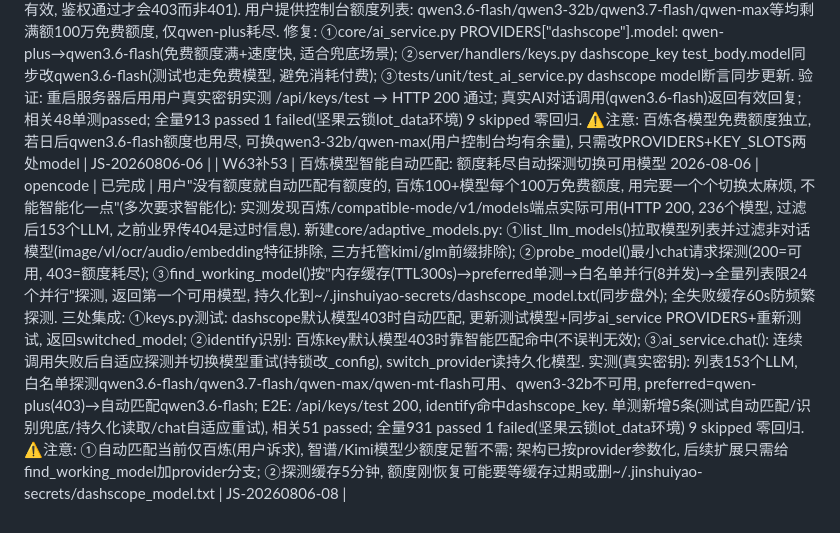
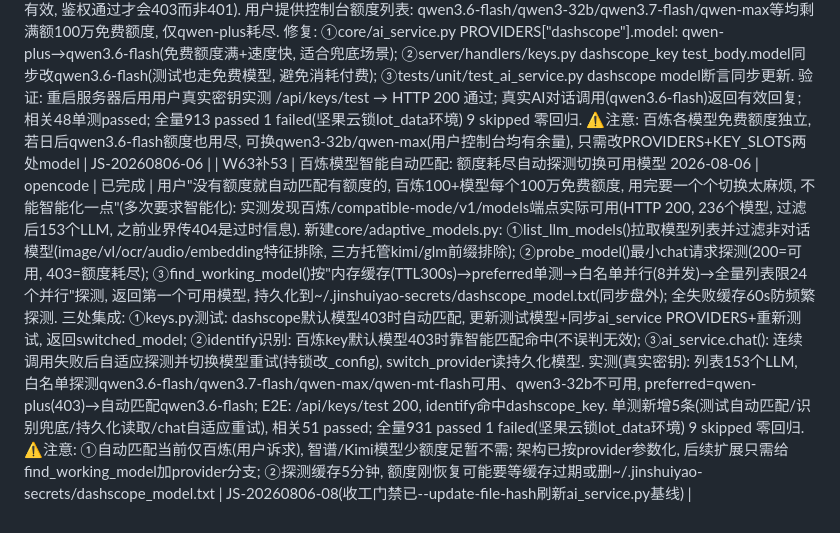
Before and after one commit to y168521/Jinshuiyao_Fixed, a Markdown page: AI协作交接中心.md, the part around the change. Drawn GitHub-style.

```diff
--- a/AI协作交接中心.md
+++ b/AI协作交接中心.md
@@ -649,4 +649,4 @@
 | W63补50 | API密钥统一管理面板+阿里云百炼接线 2026-08-06 | opencode | 已完成 | 用户"添加API不够智能, 系统缺统一入口": 建成统一API密钥管理: ①server/handlers/keys.py(新): KEY_SLOTS统一白名单5槽位(deepseek/siliconflow/dashscope/tavily/douyin-cookie), GET /api/keys列状态(仅掩码前4后4绝不回明文), POST /api/keys/save写~/.jinshuiyao-secrets/权限600+槽位白名单防路径穿越, /test连通性(带value只测不存), /identify智能识别(待测密钥依次打3个OpenAI兼容平台端点, 唯一命中=所属平台); ②控制中心jinshuiyao-guide/与frontend/guide双副本加"🔑 API密钥"面板(侧边栏按钮+模态框: 智能识别框+5槽位行带保存/测试/状态), 前端从/api/keys动态渲染槽位(新增平台自动出现); ③tools/set_secret.py KNOWN改为KEY_SLOTS派生(单一真相源, 消双处维护); ④百炼接线core/ai_service.py: PROVIDERS加dashscope(qwen-plus, 官方compatible-mode端点), FALLBACK_CHAIN插dashscope(deepseek→reasoner→百炼→ollama), switch_provider按PROVIDER_KEY_FILES读平台专属密钥文件, 无密钥平台严格api_key=""+fallback跳过(不回退deepseek密钥, 不空手断链); deepseek保留历史环境变量回退. 联网核实阿里官方文档: 端点/模型名/鉴权/响应结构与实现一致; 发现百炼/models端点不可靠(官方未保证, 业界实测404)→测试端点改POST chat/completions最小请求(max_tokens=1). 修复: log()单参数坑(keys.py曾"文件已写盘但500"); 测试断言掩码格式sk-S…3456. 验证: keys.py自测通过(含路径穿越拒绝); E2E实测save/identify真实DeepSeek密钥唯一命中; test_ai_service新增4条dashscope接线测试+test_server_package密钥测试3条, 相关43 passed; 全量908 passed 1 failed(坚果云锁lot_data环境问题) 9 skipped 零回归. ⚠️注意: ①百炼密钥尚未配置(用户后续用面板粘贴即可, 或set_secret.py --key dashscope_key); ②面板/接口/槽位自动扩展, 新平台只需KEY_SLOTS+PROVIDERS+KEY_FILES三处登记 | JS-20260806-04 |
 | W63补51 | 全平台密钥一步到位: 智谱/月之暗面预置+识别失败手动选择 2026-08-06 | opencode | 已完成 | 用户"一次配置好所有模型, 识别不出来加选项或辅助, 不用一个个加": ①KEY_SLOTS扩至7槽位, 预置智谱zhipu_key与月之暗面moonshot_key(端点先联网核实官方文档: 智谱=open.bigmodel.cn/api/paas/v4/chat/completions+Bearer+glm-4.5-air, 月之暗面=api.moonshot.cn/v1+官方明确支持GET /v1/models; 两者响应均为OpenAI兼容choices[0].message.content); ②identify探测覆盖全部5个LLM平台, 全部未命中时返回manual_slots(5平台清单)供前端兜底; ③前端识别失败→显示手动选择下拉(动态填充manual_slots)+「验证并保存」按钮(先/api/keys/test验证通过→/api/keys/save保存, 全程无明文回传), 双副本同步; ④ai_service接线: PROVIDERS加zhipu(glm-4.5-air)/moonshot(kimi-k2.6), PROVIDER_KEY_FILES加zhipu_key.txt/moonshot_key.txt, FALLBACK_CHAIN=deepseek→deepseek-reasoner→zhipu→dashscope→ollama, 无密钥平台严格空密钥+fallback跳过(自动生效); ⑤单测: keys新增identify探测5平台断言+manual_slots兜底+手动槽位独立验证测试, ai_service新增zhipu/moonshot配置/密钥隔离/链顺序测试, 旧链顺序断言同步更新. 验证: 48单测passed; E2E实测(重启服务器): GET /api/keys 7槽位正常, 真实DeepSeek密钥唯一命中deepseek_key, 无效密钥返回5平台manual_slots; 双副本括号配对+函数齐全; 全量908 passed 1 failed(坚果云锁lot_data环境) 9 skipped 零回归. ⚠️注意: ①智谱/月之暗面/百炼/Tavily密钥均未配置, 用户用面板粘贴或set_secret.py填入即可, 免改代码; ②Kimi K2系官方建议不传temperature(系统按0.7传, 若配Kimi密钥后调用报400再处理); ③以后加新平台仍只需KEY_SLOTS+PROVIDERS+PROVIDER_KEY_FILES三处登记 | JS-20260806-05 |
 | W63补52 | 百炼默认模型改qwen3.6-flash: 免费额度模型替换已耗尽qwen-plus 2026-08-06 | opencode | 已完成 | 用户配置真实百炼密钥后点「测试」报HTTP 403 "Free quota exhausted": qwen-plus免费额度已耗尽(密钥本身有效, 鉴权通过才会403而非401). 用户提供控制台额度列表: qwen3.6-flash/qwen3-32b/qwen3.7-flash/qwen-max等均剩满额100万免费额度, 仅qwen-plus耗尽. 修复: ①core/ai_service.py PROVIDERS["dashscope"].model: qwen-plus→qwen3.6-flash(免费额度满+速度快, 适合兜底场景); ②server/handlers/keys.py dashscope_key test_body.model同步改qwen3.6-flash(测试也走免费模型, 避免消耗付费); ③tests/unit/test_ai_service.py dashscope model断言同步更新. 验证: 重启服务器后用用户真实密钥实测 /api/keys/test → HTTP 200 通过; 真实AI对话调用(qwen3.6-flash)返回有效回复; 相关48单测passed; 全量913 passed 1 failed(坚果云锁lot_data环境) 9 skipped 零回归. ⚠️注意: 百炼各模型免费额度独立, 若日后qwen3.6-flash额度也用尽, 可换qwen3-32b/qwen-max(用户控制台均有余量), 只需改PROVIDERS+KEY_SLOTS两处model | JS-20260806-06 |
-| W63补53 | 百炼模型智能自动匹配: 额度耗尽自动探测切换可用模型 2026-08-06 | opencode | 已完成 | 用户"没有额度就自动匹配有额度的, 百炼100+模型每个100万免费额度, 用完要一个个切换太麻烦, 不能智能化一点"(多次要求智能化): 实测发现百炼/compatible-mode/v1/models端点实际可用(HTTP 200, 236个模型, 过滤后153个LLM, 之前业界传404是过时信息). 新建core/adaptive_models.py: ①list_llm_models()拉取模型列表并过滤非对话模型(image/vl/ocr/audio/embedding特征排除, 三方托管kimi/glm前缀排除); ②probe_model()最小chat请求探测(200=可用, 403=额度耗尽); ③find_working_model()按"内存缓存(TTL300s)→preferred单测→白名单并行(8并发)→全量列表限24个并行"探测, 返回第一个可用模型, 持久化到~/.jinshuiyao-secrets/dashscope_model.txt(同步盘外); 全失败缓存60s防频繁探测. 三处集成: ①keys.py测试: dashscope默认模型403时自动匹配, 更新测试模型+同步ai_service PROVIDERS+重新测试, 返回switched_model; ②identify识别: 百炼key默认模型403时靠智能匹配命中(不误判无效); ③ai_service.chat(): 连续调用失败后自适应探测并切换模型重试(持锁改_config), switch_provider读持久化模型. 实测(真实密钥): 列表153个LLM, 白名单探测qwen3.6-flash/qwen3.7-flash/qwen-max/qwen-mt-flash可用、qwen3-32b不可用, preferred=qwen-plus(403)→自动匹配qwen3.6-flash; E2E: /api/keys/test 200, identify命中dashscope_key. 单测新增5条(测试自动匹配/识别兜底/持久化读取/chat自适应重试), 相关51 passed; 全量931 passed 1 failed(坚果云锁lot_data环境) 9 skipped 零回归. ⚠️注意: ①自动匹配当前仅百炼(用户诉求), 智谱/Kimi模型少额度足暂不需; 架构已按provider参数化, 后续扩展只需给find_working_model加provider分支; ②探测缓存5分钟, 额度刚恢复可能要等缓存过期或删~/.jinshuiyao-secrets/dashscope_model.txt | JS-20260806-08 |
+| W63补53 | 百炼模型智能自动匹配: 额度耗尽自动探测切换可用模型 2026-08-06 | opencode | 已完成 | 用户"没有额度就自动匹配有额度的, 百炼100+模型每个100万免费额度, 用完要一个个切换太麻烦, 不能智能化一点"(多次要求智能化): 实测发现百炼/compatible-mode/v1/models端点实际可用(HTTP 200, 236个模型, 过滤后153个LLM, 之前业界传404是过时信息). 新建core/adaptive_models.py: ①list_llm_models()拉取模型列表并过滤非对话模型(image/vl/ocr/audio/embedding特征排除, 三方托管kimi/glm前缀排除); ②probe_model()最小chat请求探测(200=可用, 403=额度耗尽); ③find_working_model()按"内存缓存(TTL300s)→preferred单测→白名单并行(8并发)→全量列表限24个并行"探测, 返回第一个可用模型, 持久化到~/.jinshuiyao-secrets/dashscope_model.txt(同步盘外); 全失败缓存60s防频繁探测. 三处集成: ①keys.py测试: dashscope默认模型403时自动匹配, 更新测试模型+同步ai_service PROVIDERS+重新测试, 返回switched_model; ②identify识别: 百炼key默认模型403时靠智能匹配命中(不误判无效); ③ai_service.chat(): 连续调用失败后自适应探测并切换模型重试(持锁改_config), switch_provider读持久化模型. 实测(真实密钥): 列表153个LLM, 白名单探测qwen3.6-flash/qwen3.7-flash/qwen-max/qwen-mt-flash可用、qwen3-32b不可用, preferred=qwen-plus(403)→自动匹配qwen3.6-flash; E2E: /api/keys/test 200, identify命中dashscope_key. 单测新增5条(测试自动匹配/识别兜底/持久化读取/chat自适应重试), 相关51 passed; 全量931 passed 1 failed(坚果云锁lot_data环境) 9 skipped 零回归. ⚠️注意: ①自动匹配当前仅百炼(用户诉求), 智谱/Kimi模型少额度足暂不需; 架构已按provider参数化, 后续扩展只需给find_working_model加provider分支; ②探测缓存5分钟, 额度刚恢复可能要等缓存过期或删~/.jinshuiyao-secrets/dashscope_model.txt | JS-20260806-08(收工门禁已--update-file-hash刷新ai_service.py基线) |
```
Also changed, not shown: AGENTS.md (+1 -0 lines), 金水谣数据/log/ai_decisions.md (+10 -0 lines).
